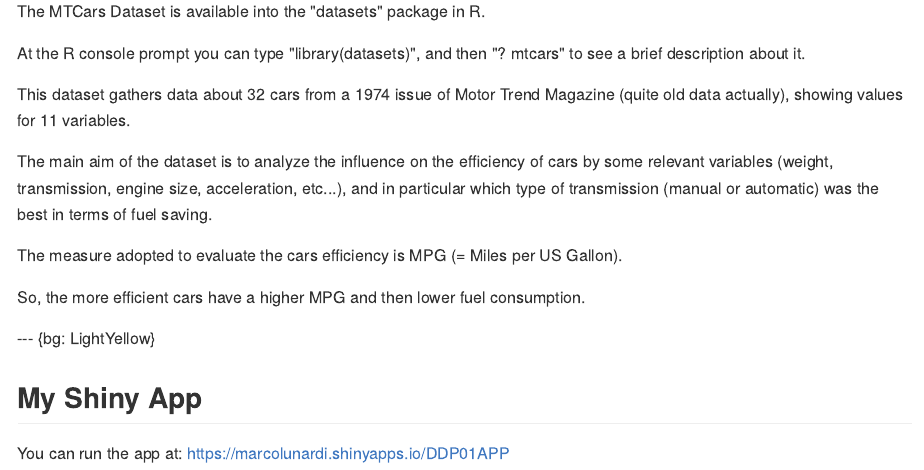
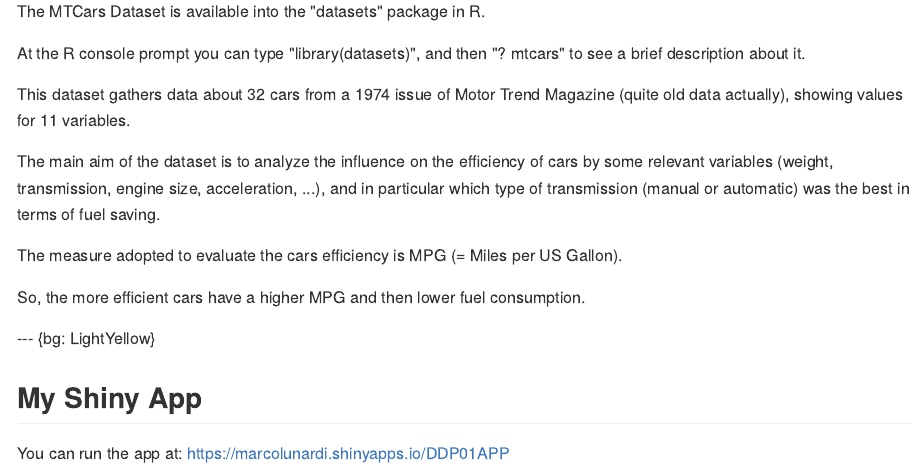
Before and after one commit to marcolunardi/DDPAssignment02, an R Markdown document (index.Rmd): the page in a window 1100 px wide, from 230 px down. The pictures show the output file index.md that the author committed with the source, drawn offline in the style of GitHub.

Commit message:
publishing deck

```diff
--- a/index.Rmd
+++ b/index.Rmd
@@ -19,7 +19,7 @@ At the R console prompt you can type "library(datasets)", and then "? mtcars" to
 
 This dataset gathers data about 32 cars from a 1974 issue of Motor Trend Magazine (quite old data actually), showing values for 11 variables.
 
-The main aim of the dataset is to analyze the influence on the efficiency of cars by some relevant variables (weight, transmission, engine size, acceleration, etc...),
+The main aim of the dataset is to analyze the influence on the efficiency of cars by some relevant variables (weight, transmission, engine size, acceleration, ...),
 and in particular which type of transmission (manual or automatic) was the best in terms of fuel saving.
 
 The measure adopted to evaluate the cars efficiency is MPG (= Miles per US Gallon).
```
Also changed, not shown: index.html, index.md.
